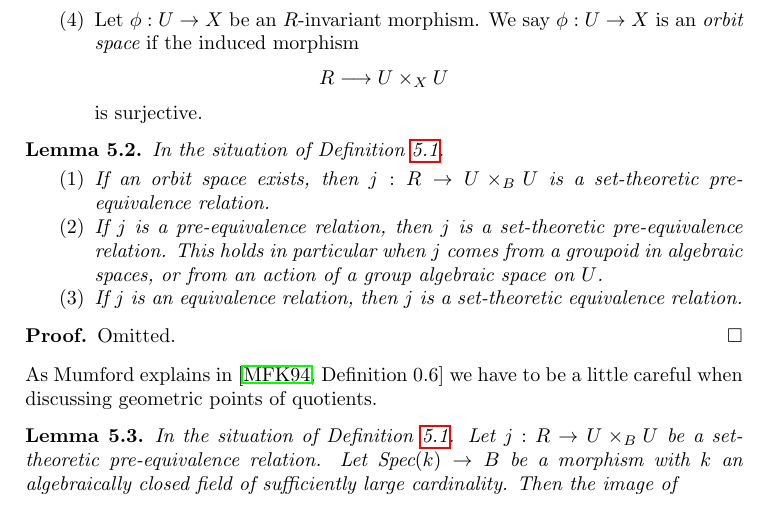
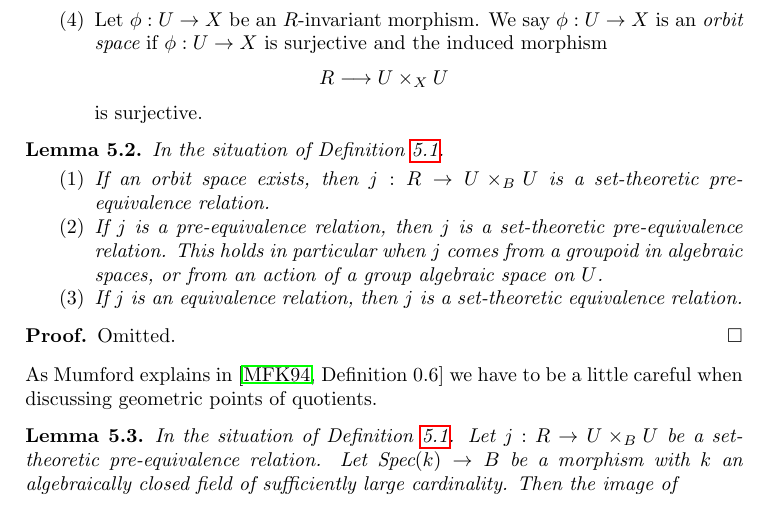
Before and after one commit to stacks/stacks-project, a LaTeX paper (groupoids-quotients.tex): part of page 4 of 5, cut so that both start at the same text. Compiled offline with pdfLaTeX.

Commit message:
Quotients of Groupoids: Change definition orbit space
	We also want the map U ---> X to be surjective.

```diff
--- a/groupoids-quotients.tex
+++ b/groupoids-quotients.tex
@@ -271,7 +271,8 @@ O_u =
 \{u' \in |U| \text{ such that } \exists r \in |R|,\ s(r) = u,\ t(r) = u'\}
 $$
 \item Let $\phi : U \to X$ be an $R$-invariant morphism.
-We say $\phi : U \to X$ is an {\it orbit space} if the induced morphism
+We say $\phi : U \to X$ is an {\it orbit space} if $\phi : U \to X$
+is surjective and the induced morphism
 $$
 R \longrightarrow U \times_X U
 $$
```
